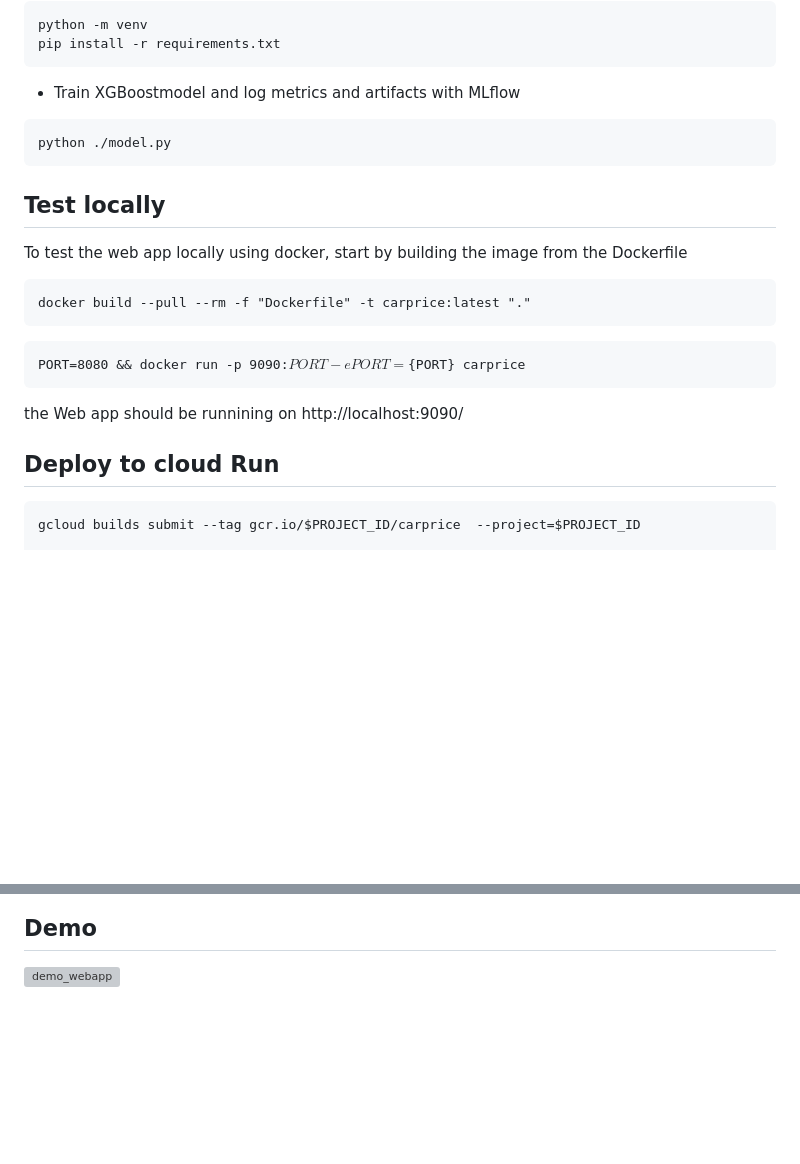
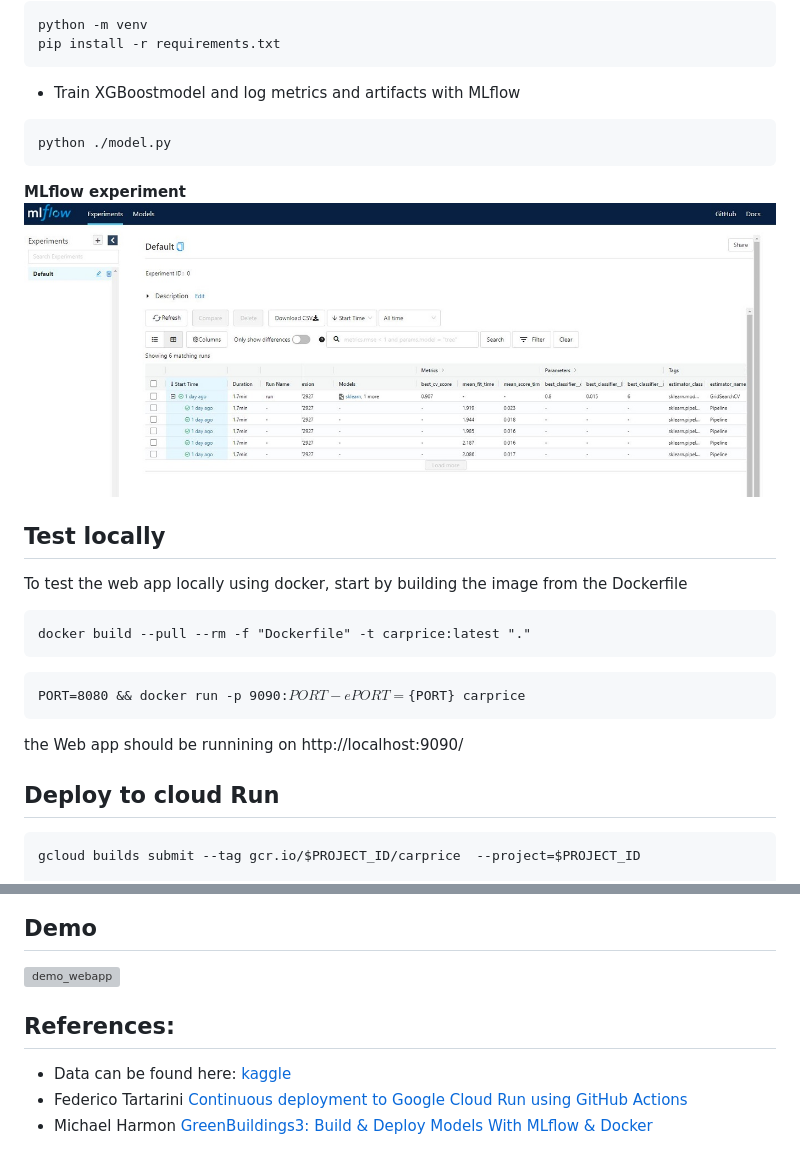
Before and after one commit to amine-akrout/car-price-prediction, a Markdown page: README.md, 2 parts joined by grey strips. GitHub-like rendering; pictures changed too: demo/mlflow.JPG (added); blank space fills up the shorter version; grey boxes are pictures that could not be loaded.

```diff
--- a/README.md
+++ b/README.md
@@ -20,6 +20,9 @@ pip install -r requirements.txt
 python ./model.py
 </pre>
 
+**MLflow experiment**
+![demo_webapp](./demo/mlflow.JPG)
+
 ## Test locally
 To test the web app locally using docker, start by building the image from the Dockerfile
 <pre>
@@ -32,6 +35,8 @@ PORT=8080 && docker run -p 9090:${PORT} -e PORT=${PORT} carprice
 the Web app should be runnining on http://localhost:9090/
 
 ## Deploy to cloud Run
+
+
 <pre>
 gcloud builds submit --tag gcr.io/$PROJECT_ID/carprice  --project=$PROJECT_ID
 
@@ -45,3 +50,10 @@ Using Github actions and [cloud-run.yml](https://github.com/amine-akrout/car-pri
 
 
 ![demo_webapp](./demo/webapp.gif)
+
+
+
+## References:
+* Data can be found here: [kaggle](https://www.kaggle.com/iadelas/car-price-prediction-rf-92/data)
+* Federico Tartarini [Continuous deployment to Google Cloud Run using GitHub Actions](https://youtu.be/NCa0RTSUEFQ)
+* Michael Harmon [GreenBuildings3: Build & Deploy Models With MLflow & Docker](http://michael-harmon.com/blog/GreenBuildings3.html)
```
